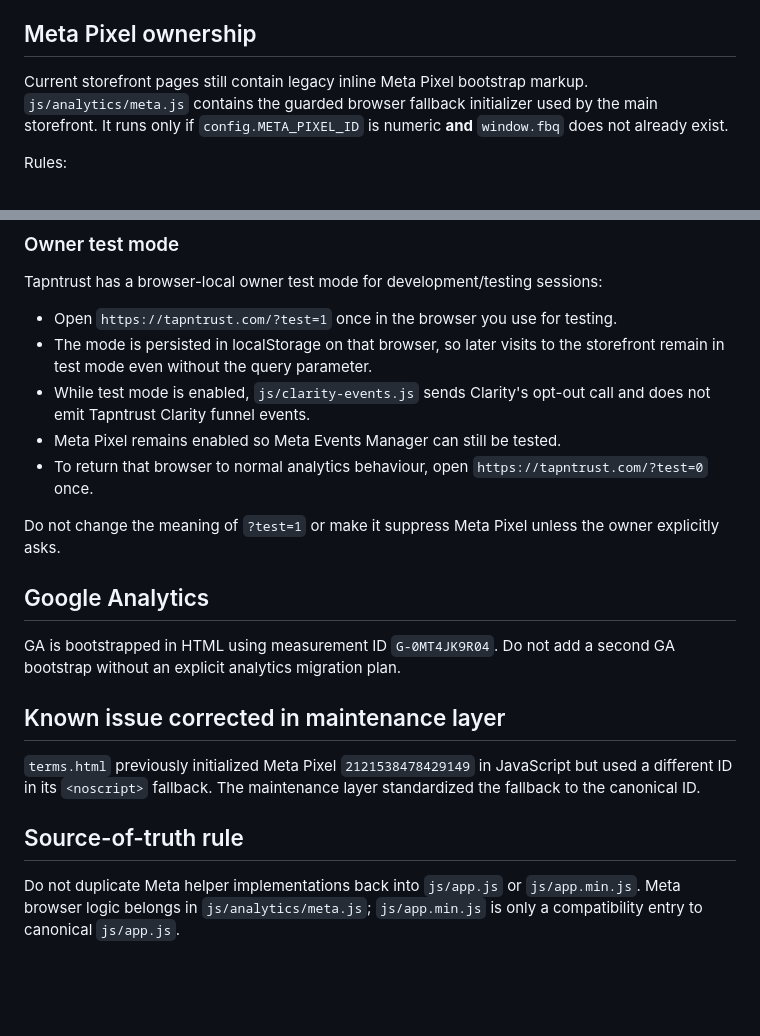
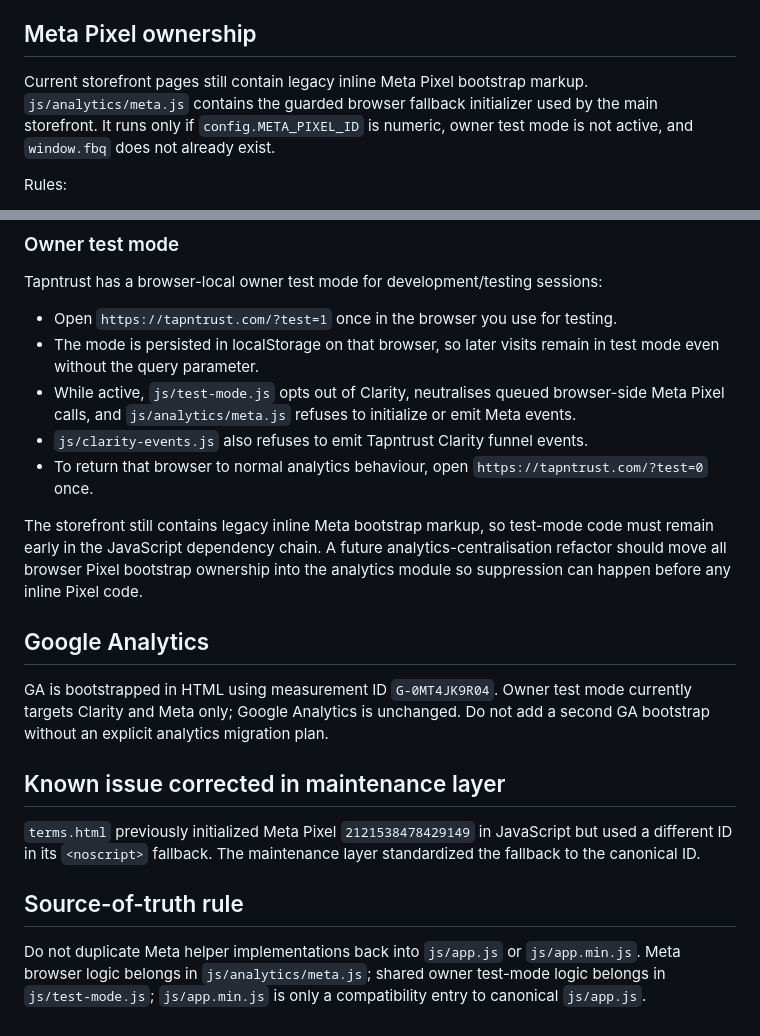
Before and after one commit to vienvavinhcr-star/tapntrust-storefront, a Markdown page: docs/ANALYTICS.md, 2 parts joined by grey strips. Rendered like a GitHub page; blank space fills up the shorter version.

Commit message:
Document Meta suppression in owner test mode

```diff
--- a/docs/ANALYTICS.md
+++ b/docs/ANALYTICS.md
@@ -10,7 +10,7 @@ The Meta Pixel ID above is the canonical storefront value. Any remaining legacy
 
 ## Meta Pixel ownership
 
-Current storefront pages still contain legacy inline Meta Pixel bootstrap markup. `js/analytics/meta.js` contains the guarded browser fallback initializer used by the main storefront. It runs only if `config.META_PIXEL_ID` is numeric **and** `window.fbq` does not already exist.
+Current storefront pages still contain legacy inline Meta Pixel bootstrap markup. `js/analytics/meta.js` contains the guarded browser fallback initializer used by the main storefront. It runs only if `config.META_PIXEL_ID` is numeric, owner test mode is not active, and `window.fbq` does not already exist.
 
 Rules:
 - Do not add another Pixel bootstrap snippet.
@@ -47,16 +47,16 @@ The module uses sessionStorage guards to avoid repeatedly firing the same Clarit
 Tapntrust has a browser-local owner test mode for development/testing sessions:
 
 - Open `https://tapntrust.com/?test=1` once in the browser you use for testing.
-- The mode is persisted in localStorage on that browser, so later visits to the storefront remain in test mode even without the query parameter.
-- While test mode is enabled, `js/clarity-events.js` sends Clarity's opt-out call and does not emit Tapntrust Clarity funnel events.
-- Meta Pixel remains enabled so Meta Events Manager can still be tested.
+- The mode is persisted in localStorage on that browser, so later visits remain in test mode even without the query parameter.
+- While active, `js/test-mode.js` opts out of Clarity, neutralises queued browser-side Meta Pixel calls, and `js/analytics/meta.js` refuses to initialize or emit Meta events.
+- `js/clarity-events.js` also refuses to emit Tapntrust Clarity funnel events.
 - To return that browser to normal analytics behaviour, open `https://tapntrust.com/?test=0` once.
 
-Do not change the meaning of `?test=1` or make it suppress Meta Pixel unless the owner explicitly asks.
+The storefront still contains legacy inline Meta bootstrap markup, so test-mode code must remain early in the JavaScript dependency chain. A future analytics-centralisation refactor should move all browser Pixel bootstrap ownership into the analytics module so suppression can happen before any inline Pixel code.
 
 ## Google Analytics
 
-GA is bootstrapped in HTML using measurement ID `G-0MT4JK9R04`. Do not add a second GA bootstrap without an explicit analytics migration plan.
+GA is bootstrapped in HTML using measurement ID `G-0MT4JK9R04`. Owner test mode currently targets Clarity and Meta only; Google Analytics is unchanged. Do not add a second GA bootstrap without an explicit analytics migration plan.
 
 ## Known issue corrected in maintenance layer
 
@@ -64,4 +64,4 @@ GA is bootstrapped in HTML using measurement ID `G-0MT4JK9R04`. Do not add a sec
 
 ## Source-of-truth rule
 
-Do not duplicate Meta helper implementations back into `js/app.js` or `js/app.min.js`. Meta browser logic belongs in `js/analytics/meta.js`; `js/app.min.js` is only a compatibility entry to canonical `js/app.js`.
+Do not duplicate Meta helper implementations back into `js/app.js` or `js/app.min.js`. Meta browser logic belongs in `js/analytics/meta.js`; shared owner test-mode logic belongs in `js/test-mode.js`; `js/app.min.js` is only a compatibility entry to canonical `js/app.js`.
```
